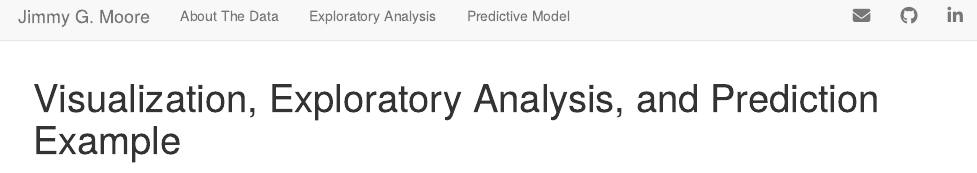
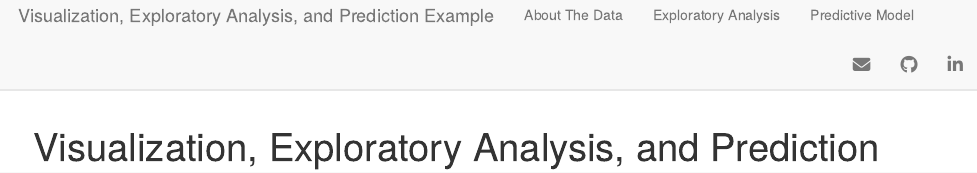
Before and after one commit to JGMoore44/JGMoore44.github.io, an R Markdown document (index.Rmd): the page in a window 1100 px wide, from its top. Rendered offline with R 4.5, knitr and Pandoc, with nearby package versions.

Commit message:
Dinner Time

```diff
--- a/_site.yml
+++ b/_site.yml
@@ -1,7 +1,7 @@
 name: "Jimmy G. Moore"
 output_dir: "."
 navbar:
-  title: "Jimmy G. Moore"
+  title: "Visualization, Exploratory Analysis, and Prediction Example"
   left:
     - text: "About The Data"
       href: dataDescription.html
```
Also changed, not shown: index.Rmd (+0 -4 lines), README.html, contact.html, dataDescription.html, exploratoryAnalysis.html, index.html, prediction.html.
